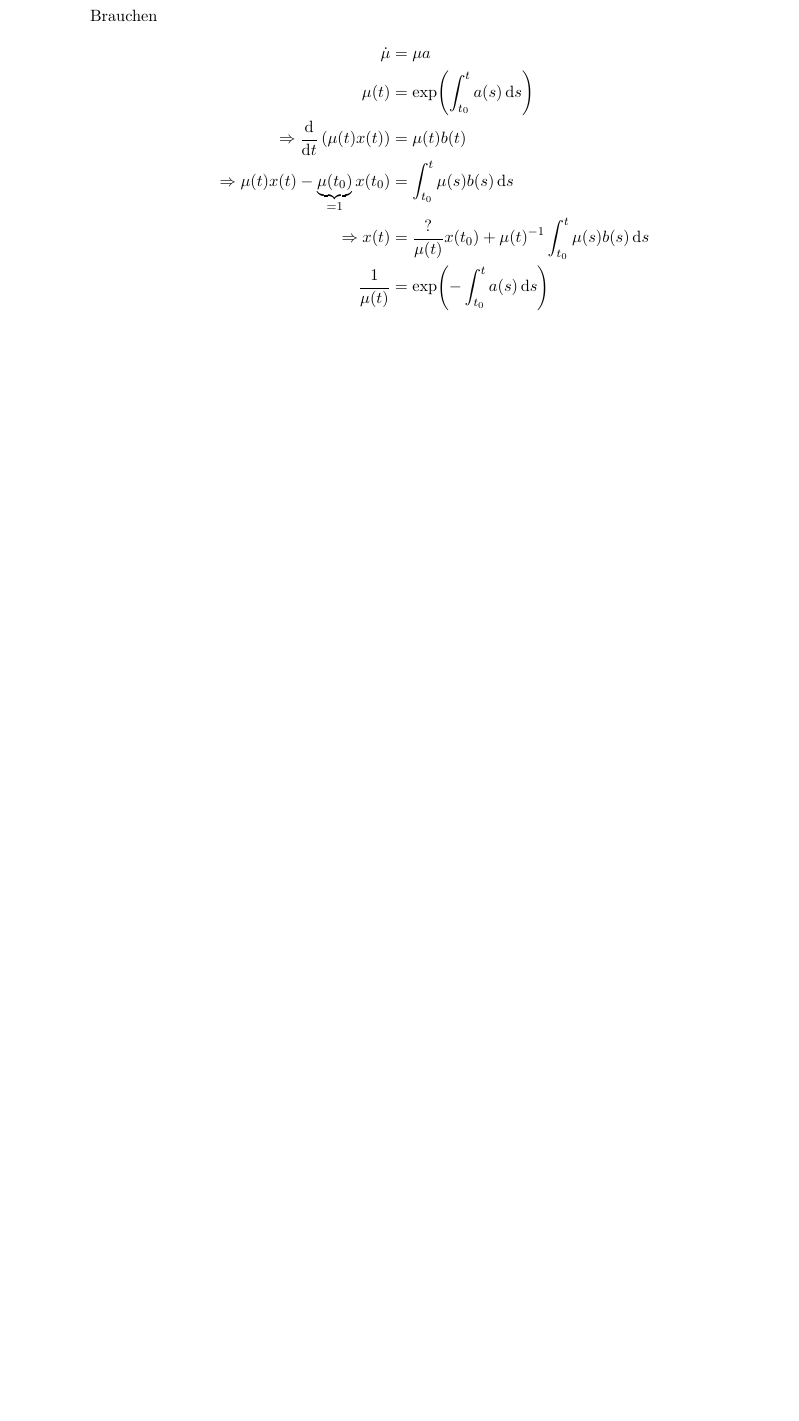
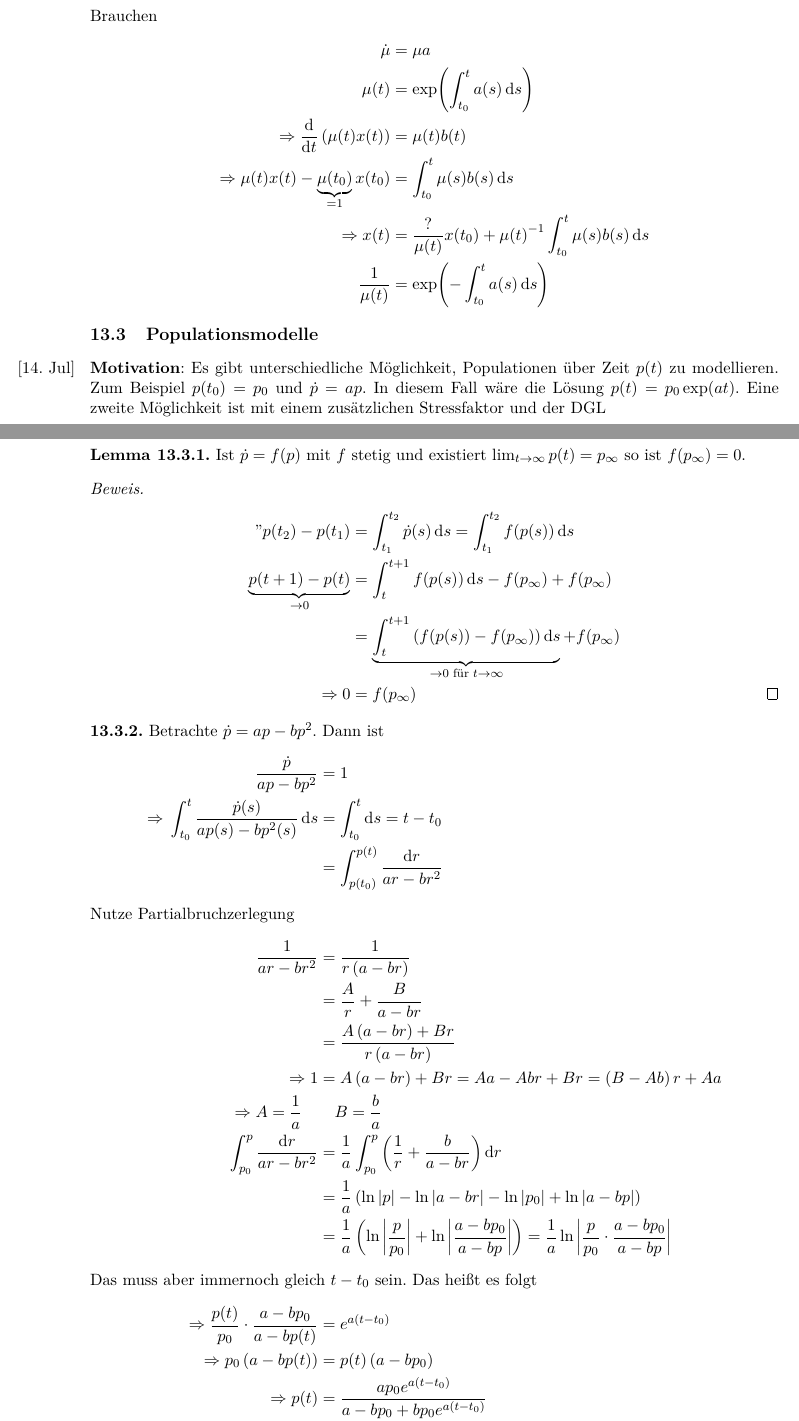
Before and after one commit to rk-kit/Analysis-IV-Hundertmark-KIT, a LaTeX document (Skript.tex): part of page 61 of 61 before the commit and two parts of pages 62 and 63 of 64 after it, the two joined at a grey line, cut so that both start at the same text, the shorter picture padded with empty space. Compiled offline with pdfLaTeX.

Commit message:
Vorlesung 14.07

```diff
--- a/Skript.tex
+++ b/Skript.tex
@@ -2740,3 +2740,44 @@
         \end{align*}
     \end{bemerkung}
 
+    \subsection{Populationsmodelle}
+
+    \marginnote{[14. Jul]}
+    \noindent \textbf{Motivation}: Es gibt unterschiedliche Möglichkeit, Populationen über Zeit $p\of{t}$ zu modellieren. Zum Beispiel $p\of{t_0} = p_0$ und $\dot p = a p$. In diesem Fall wäre die Lösung $p\of{t} = p_0 \exp\of{at}$. Eine zweite Möglichkeit ist mit einem zusätzlichen Stressfaktor und der DGL
+    \begin{align*}
+        \dot p &= ap - bp^2
+    \end{align*}
+
+    \begin{lemma}
+        Ist $\dot p = f\of{p}$ mit $f$ stetig und existiert $\lim_{t\toinf} p\of{t} = p_{\infty}$ so ist $f\of{p_{\infty}} = 0$.
+        \begin{proof}
+            \begin{align*}
+                "p\of{t_2} - p\of{t_1} &= \int_{t_1}^{t_2} \dot p\of{s} \dif s = \int_{t_1}^{t_2} f\of{p\of{s}} \dif s\\
+                \underbrace{p\of{t+1} - p\of{t}}_{\to 0} &= \int_{t}^{t+1} f\of{p\of{s}} \dif s - f\of{p_{\infty}} + f\of{p_{\infty}}\\
+                &= \underbrace{\int_{t}^{t+1} \pair{f\of{p\of{s}} - f\of{p_{\infty}}} \dif s}_{\to 0\text{ für }t\toinf} + f\of{p_{\infty}}\\
+                \impl 0 &= f\of{p_{\infty}}\qedhere
+            \end{align*}
+        \end{proof}
+    \end{lemma}
+
+    \begin{genv}
+        Betrachte $\dot p = ap - bp^2$. Dann ist
+        \begin{align*}
+            \frac{\dot p}{ap - bp^2} &= 1\\
+            \impl \int_{t_0}^{t} \frac{\dot p\of{s}}{ap\of{s} - bp^2\of{s}} \dif s &= \int_{t_0}^{t}  \dif s = t - t_0\\
+            &= \int_{p\of{t_0}}^{p\of{t}} \frac{\dif r}{ar - br^2}
+            \intertext{Nutze Partialbruchzerlegung}
+            \frac{1}{ar - br^2} &= \frac{1}{r\pair{a - br}}\\
+            &= \frac{A}{r} + \frac{B}{a-br}\\
+            &= \frac{A\pair{a-br}+Br}{r\pair{a-br}}\\
+            \impl 1 &= A\pair{a-br} + Br = Aa - Abr + Br = \pair{B - Ab}r +Aa\\
+            \impl A = \frac{1}{a}\quad & \quad B = \frac{b}{a}\\
+            \int_{p_0}^{p} \frac{\dif r}{ar - br^2} &= \frac{1}{a} \int_{p_0}^{p} \pair{\frac{1}{r} + \frac{b}{a-br}} \dif r\\
+            &= \frac{1}{a}\pair{\ln \abs{p} - \ln \abs{a-br} - \ln \abs{p_0} + \ln\abs{a-bp}}\\
+            &= \frac{1}{a}\pair{\ln \abs{\frac{p}{p_0}} + \ln \abs{\frac{a-bp_0}{a-bp}}} = \frac{1}{a}\ln \abs{\frac{p}{p_0} \cdot \frac{a-bp_0}{a-bp}}
+            \intertext{Das muss aber immernoch gleich $t - t_0$ sein. Das heißt es folgt}
+            \impl \frac{p\of{t}}{p_0}\cdot \frac{a-bp_0}{a-bp\of{t}} &= e^{a\pair{t-t_0}}\\
+            \impl p_0 \pair{a-bp\of{t}} &= p\of{t}\pair{a-bp_0}\\
+            \impl p\of{t} &= \frac{a p_0 e^{a \pair{t-t_0}}}{a - bp_0 + b p_0 e^{a\pair{t-t_0}}}\\
+            \impl p\of{t} &= \frac{a p_0}{b p_0 + \pair{a-bp_0}e^{-a\pair{t-t_0}}} \to_{t\toinf} \frac{a p_0}{b p_0} = \frac{a}{b}
+        \end{align*}
```
Also changed, not shown: Skript.pdf, Skript.tex (26 more changed lines).
